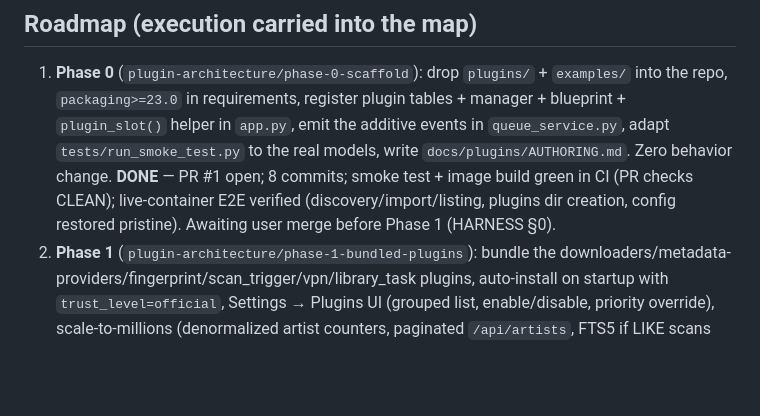
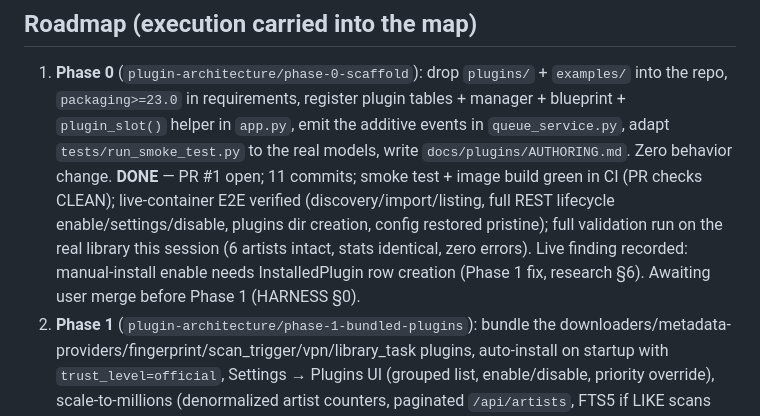
Before and after one commit to tajanthind/fnack, a Markdown page: wayfinder/plugin-architecture-map.md, the part around the change. GitHub-like rendering; blank space fills up the shorter version.

Commit message:
wayfinder: record full validation run + live finding on the map

```diff
--- a/wayfinder/plugin-architecture-map.md
+++ b/wayfinder/plugin-architecture-map.md
@@ -86,10 +86,13 @@ phase.
    manager + blueprint + `plugin_slot()` helper in `app.py`, emit the additive
    events in `queue_service.py`, adapt `tests/run_smoke_test.py` to the real
    models, write `docs/plugins/AUTHORING.md`. Zero behavior change.
-   **DONE** — PR #1 open; 8 commits; smoke test + image build green in CI
+   **DONE** — PR #1 open; 11 commits; smoke test + image build green in CI
    (PR checks CLEAN); live-container E2E verified (discovery/import/listing,
-   plugins dir creation, config restored pristine). Awaiting user merge
-   before Phase 1 (HARNESS §0).
+   full REST lifecycle enable/settings/disable, plugins dir creation, config
+   restored pristine); full validation run on the real library this session
+   (6 artists intact, stats identical, zero errors). Live finding recorded:
+   manual-install enable needs InstalledPlugin row creation (Phase 1 fix,
+   research §6). Awaiting user merge before Phase 1 (HARNESS §0).
 2. **Phase 1** (`plugin-architecture/phase-1-bundled-plugins`): bundle the
    downloaders/metadata-providers/fingerprint/scan_trigger/vpn/library_task
    plugins, auto-install on startup with `trust_level=official`, Settings →
```
